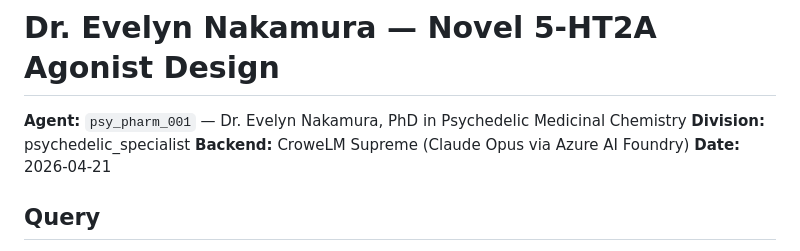
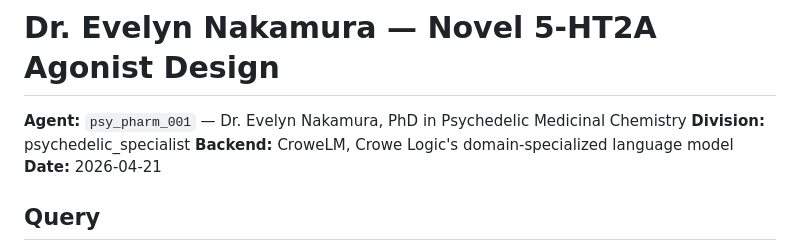
Before and after one commit to MichaelCrowe11/crowelogic-bio, a Markdown page: reports/dr_nakamura_analog_design.md, the part around the change. Drawn GitHub-style.

```diff
--- a/reports/dr_nakamura_analog_design.md
+++ b/reports/dr_nakamura_analog_design.md
@@ -2,7 +2,7 @@
 
 **Agent:** `psy_pharm_001` — Dr. Evelyn Nakamura, PhD in Psychedelic Medicinal Chemistry
 **Division:** psychedelic_specialist
-**Backend:** CroweLM Supreme (Claude Opus via Azure AI Foundry)
+**Backend:** CroweLM, Crowe Logic's domain-specialized language model
 **Date:** 2026-04-21
 
 ## Query
```
Also changed, not shown: reports/dr_mullen_schedule_i_guidance.md (+1 -1 lines).
